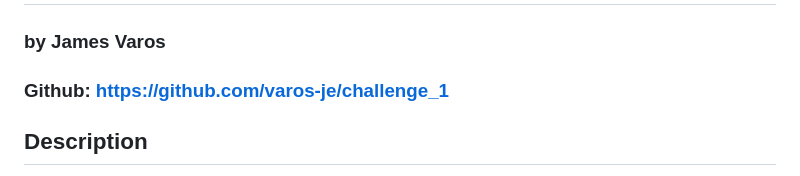
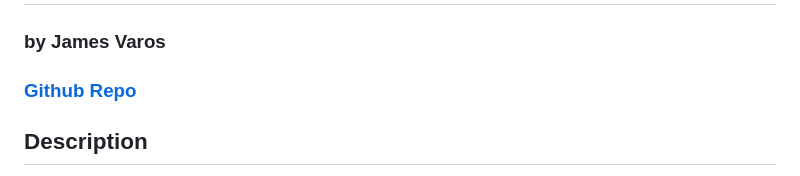
Before and after one commit to varos-je/challenge_1, a Markdown page: README.md, the part around the change. Drawn GitHub-style.

```diff
--- a/README.md
+++ b/README.md
@@ -1,6 +1,6 @@
 # Challenge 1 - HTML, CSS, Git
 ### by James Varos
-### Github: https://github.com/varos-je/challenge_1
+### [Github Repo](https://github.com/varos-je/challenge_1)
 
 ## Description
 The basis of this project is a drafted home page for a fictitious company, Horiseon. The basis already included an .html file, a .css file, and several images that appear on the home page, but the previous code was not as 'accessible' as it should be. Addutionally, the user-facing look of the home page following my edits should look identical to the mockup with accessibility issues (see desired mockup in "Visuals").
```
